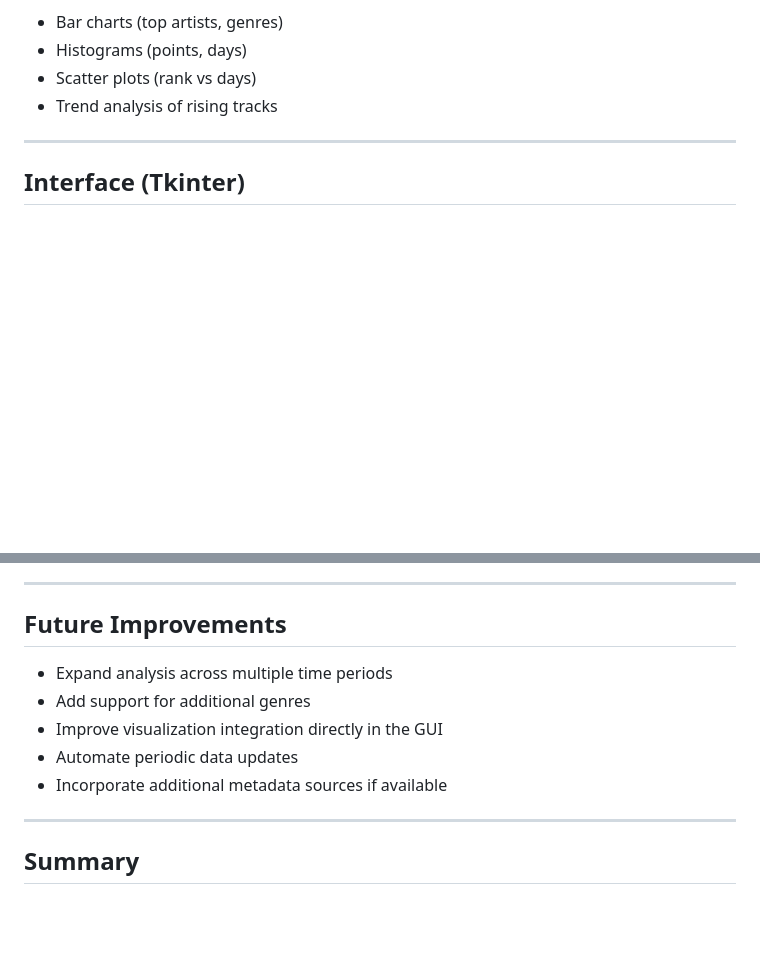
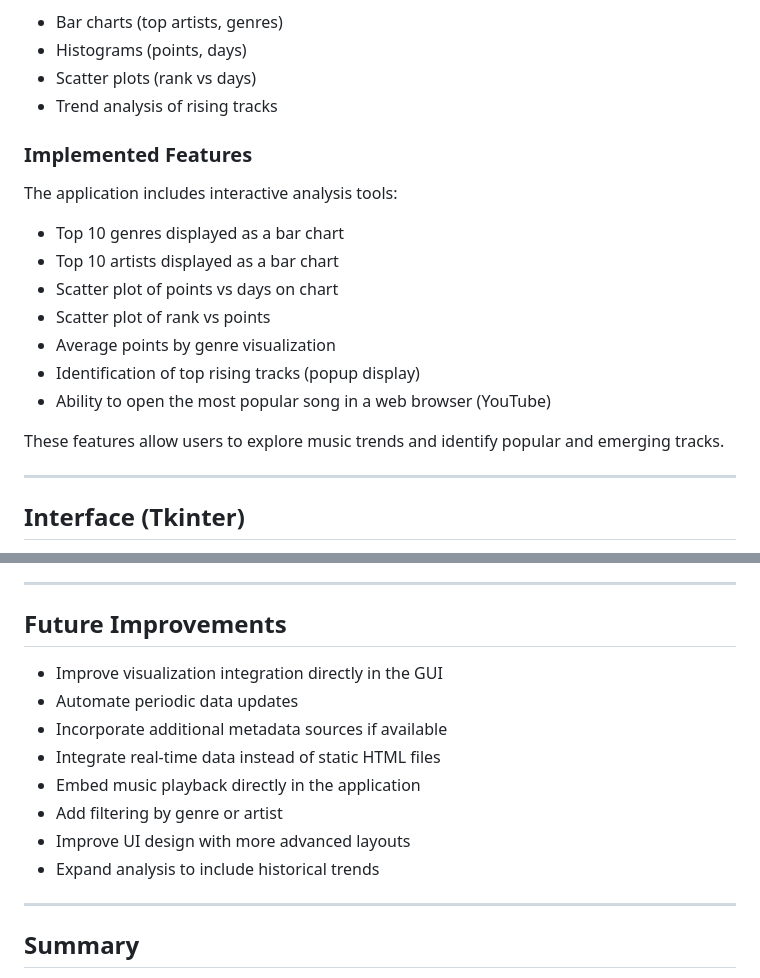
Before and after one commit to DaviWicks/CS122Project, a Markdown page: README.md, 2 parts joined by grey strips. GitHub-like rendering; blank space fills up the shorter version.

Commit message:
Update README.md
Add data visualization features to README and update future improvements section.

```diff
--- a/README.md
+++ b/README.md
@@ -71,6 +71,20 @@ Visualizations include:
 * Histograms (points, days)
 * Scatter plots (rank vs days)
 * Trend analysis of rising tracks
+
+### Implemented Features
+
+The application includes interactive analysis tools:
+
+- Top 10 genres displayed as a bar chart
+- Top 10 artists displayed as a bar chart
+- Scatter plot of points vs days on chart
+- Scatter plot of rank vs points
+- Average points by genre visualization
+- Identification of top rising tracks (popup display)
+- Ability to open the most popular song in a web browser (YouTube)
+
+These features allow users to explore music trends and identify popular and emerging tracks.
 
 ---
 
@@ -165,11 +179,14 @@ To address this, the program parses saved HTML source from publicly accessible c
 
 ## Future Improvements
 
-* Expand analysis across multiple time periods
-* Add support for additional genres
 * Improve visualization integration directly in the GUI
 * Automate periodic data updates
 * Incorporate additional metadata sources if available
+* Integrate real-time data instead of static HTML files
+* Embed music playback directly in the application
+* Add filtering by genre or artist
+* Improve UI design with more advanced layouts
+* Expand analysis to include historical trends
 
 ---
 
```
